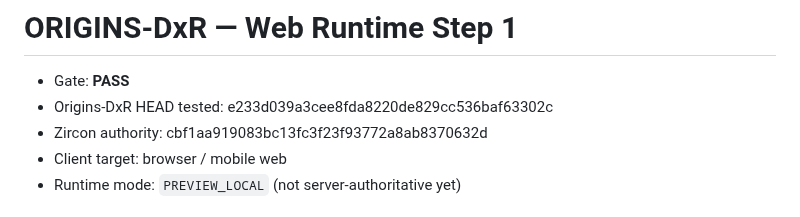
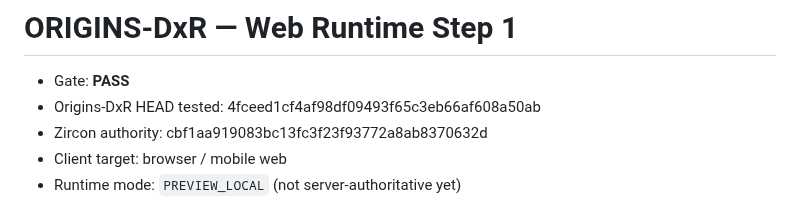
Before and after one commit to DiaburN/Origins, a Markdown page: docs/generated/ORIGINS_DXR_WEB_RUNTIME_STEP1.md, the part around the change. Drawn GitHub-style.

Commit message:
audit(dxr): record web runtime Step 1

```diff
--- a/docs/generated/ORIGINS_DXR_WEB_RUNTIME_STEP1.md
+++ b/docs/generated/ORIGINS_DXR_WEB_RUNTIME_STEP1.md
@@ -1,7 +1,7 @@
 # ORIGINS-DxR — Web Runtime Step 1
 
 - Gate: **PASS**
-- Origins-DxR HEAD tested: e233d039a3cee8fda8220de829cc536baf63302c
+- Origins-DxR HEAD tested: 4fceed1cf4af98df09493f65c3eb66af608a50ab
 - Zircon authority: cbf1aa919083bc13fc3f23f93772a8ab8370632d
 - Client target: browser / mobile web
 - Runtime mode: `PREVIEW_LOCAL` (not server-authoritative yet)
```
